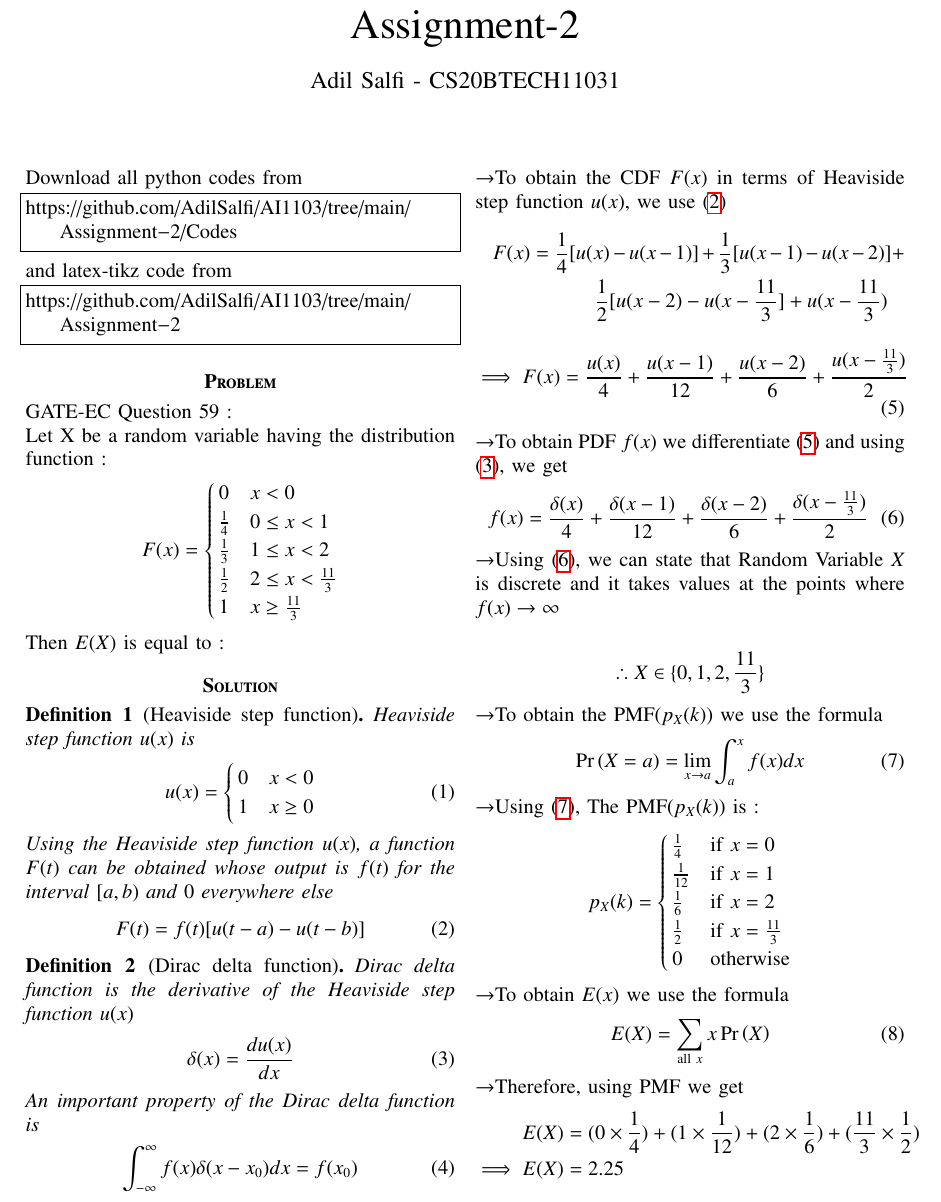
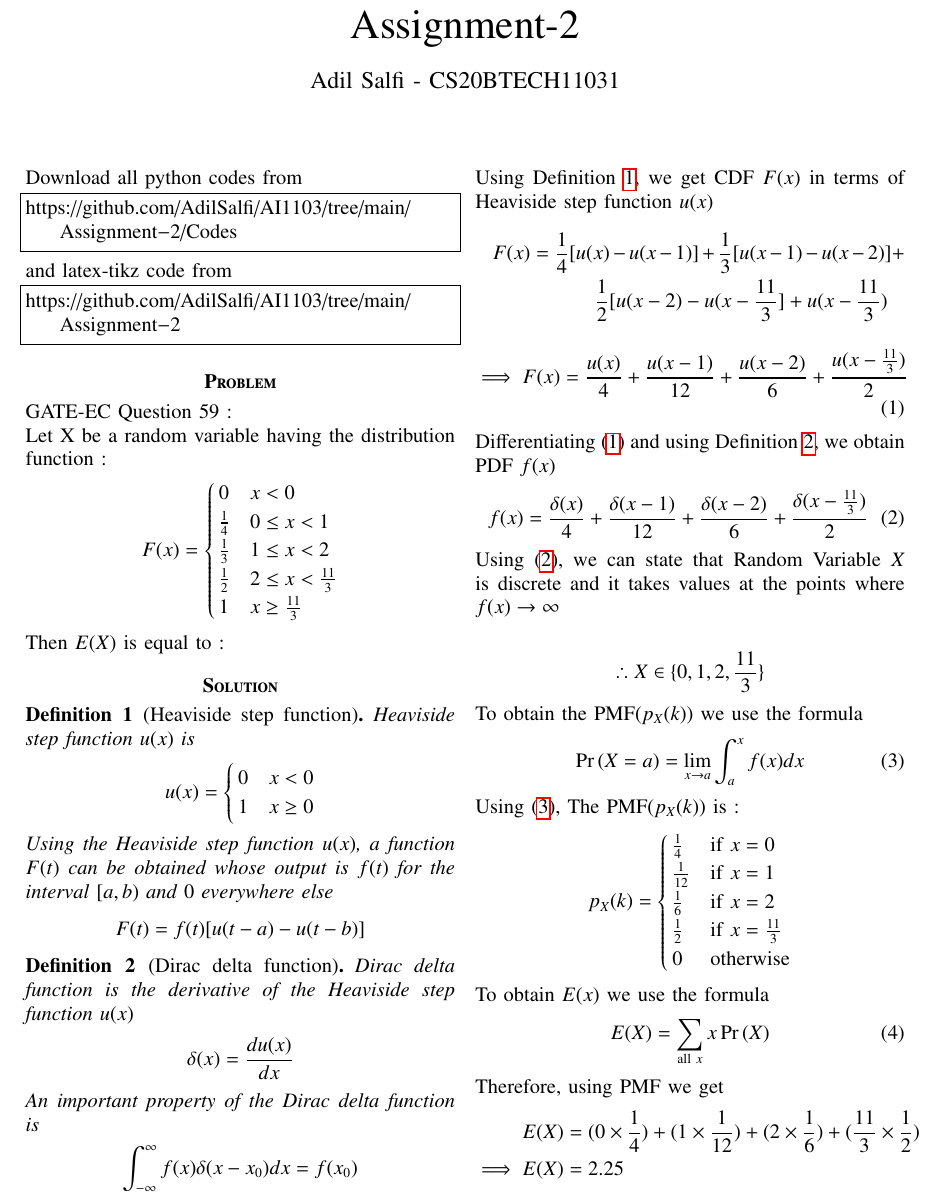
Before and after one commit to AdilSalfi/AI1103, a LaTeX problem sheet (Assignment-2/Assignment-2.tex): part of page 1 of 2, cut so that both start at the same text. Compiled offline with pdfLaTeX.

Commit message:
Update Assignment-2.tex

```diff
--- a/Assignment-2/Assignment-2.tex
+++ b/Assignment-2/Assignment-2.tex
@@ -146,9 +146,10 @@ F(x)=
 Then $E(X)$ is equal to :
 \section*{\textbf{Solution}}
 \begin{definition}[Heaviside step function]
+\label{Heaviside step function}
 Heaviside step function $u(x)$ is
 \begin{align*}
-u(x)=               \tag{1} \label{1}
+u(x)=
     \begin{cases}
     0 & x<0 \\
     1 & x\geq 0
@@ -156,40 +157,41 @@ u(x)=               \tag{1} \label{1}
 \end{align*}
 Using the Heaviside step function $u(x)$, a function $F(t)$ can be obtained whose output is $f(t)$ for the interval $[a,b)$ and $0$ everywhere else
 \begin{align*}
-    F(t)=f(t)[u(t-a) - u(t-b)] \tag{2} \label{2}
+    F(t)=f(t)[u(t-a) - u(t-b)]
 \end{align*}
 \end{definition}
 \begin{definition}[Dirac delta function]
+\label{Dirac delta function}
 Dirac delta function is the derivative of the Heaviside step function $u(x)$
 \begin{align*}
-    \delta(x) = \frac{du(x)}{dx} \tag{3} \label{3}
+    \delta(x) = \frac{du(x)}{dx}
 \end{align*}
 An important property of the Dirac delta function is
 \begin{align*}
-    \int_{-\infty}^{\infty}f(x)\delta(x-x_0)dx = f(x_0) \tag{4} \label{4}
+    \int_{-\infty}^{\infty}f(x)\delta(x-x_0)dx = f(x_0)
 \end{align*}
 \end{definition}
-\textrightarrow To obtain the CDF $F(x)$ in terms of Heaviside step function $u(x)$, we use \eqref{2}
+Using Definition \ref{Heaviside step function}, we get CDF $F(x)$ in terms of Heaviside step function $u(x)$
 \begin{multline*}
 F(x)=\frac{1}{4}[u(x)-u(x-1)]+\frac{1}{3}[u(x-1)-u(x-2)]+\\
 \frac{1}{2}[u(x-2)-u(x-\frac{11}{3}]+u(x-\frac{11}{3})
 \end{multline*}
 \begin{align*}
-\implies F(x)=\frac{u(x)}{4}+\frac{u(x-1)}{12}+\frac{u(x-2)}{6}+\frac{u(x-\frac{11}{3})}{2} \tag{5} \label{5}
+\implies F(x)=\frac{u(x)}{4}+\frac{u(x-1)}{12}+\frac{u(x-2)}{6}+\frac{u(x-\frac{11}{3})}{2} \tag{1} \label{1}
 \end{align*}
-\textrightarrow To obtain PDF $f(x)$ we differentiate \eqref{5} and using \eqref{3}, we get
+Differentiating \eqref{1} and using Definition \ref{Dirac delta function}, we obtain PDF $f(x)$
 \begin{align*}
-f(x)=\frac{\delta(x)}{4}+\frac{\delta(x-1)}{12}+\frac{\delta(x-2)}{6}+\frac{\delta(x-\frac{11}{3})}{2} \tag{6} \label{6}
+f(x)=\frac{\delta(x)}{4}+\frac{\delta(x-1)}{12}+\frac{\delta(x-2)}{6}+\frac{\delta(x-\frac{11}{3})}{2} \tag{2} \label{2}
 \end{align*}
-\textrightarrow Using \eqref{6}, we can state that Random Variable $X$ is discrete and it takes values at the points where $f(x) \to \infty$ \\
+ Using \eqref{2}, we can state that Random Variable $X$ is discrete and it takes values at the points where $f(x) \to \infty$ \\
 \begin{align*}
 \therefore X \in \{0, 1, 2, \frac{11}{3}\}
 \end{align*}
-\textrightarrow To obtain the PMF($p_X(k)$) we use the formula
+ To obtain the PMF($p_X(k)$) we use the formula
 \begin{align*}
-\pr{X=a} = \lim_{x\to a}\int_{a}^{x}f(x)dx \tag{7} \label{7}
+\pr{X=a} = \lim_{x\to a}\int_{a}^{x}f(x)dx \tag{3} \label{3}
 \end{align*}
-\textrightarrow Using \eqref{7}, The PMF($p_X(k)$) is :
+ Using \eqref{3}, The PMF($p_X(k)$) is :
 \begin{align*}
 p_X(k)=
 \begin{cases}
@@ -200,10 +202,11 @@ p_X(k)=
 0 & \text{otherwise}
 \end{cases}
 \end{align*}
-\textrightarrow To obtain $E(x)$ we use the formula
+ To obtain $E(x)$ we use the formula
 \begin{align*}
-E(X) = \sum _{\text{all }x} x\pr{X} \tag{8} \end{align*}
-\textrightarrow Therefore, using PMF we get
+E(X) = \sum _{\text{all }x} x\pr{X} \label{4} \tag{4}
+\end{align*}
+ Therefore, using PMF we get
 \begin{align*}
 E(X)& = (0\times \frac{1}{4}) + (1\times \frac{1}{12}) + (2\times \frac{1}{6}) + (\frac{11}{3}\times \frac{1}{2}) \\
 \implies E(X) &= 2.25
```
